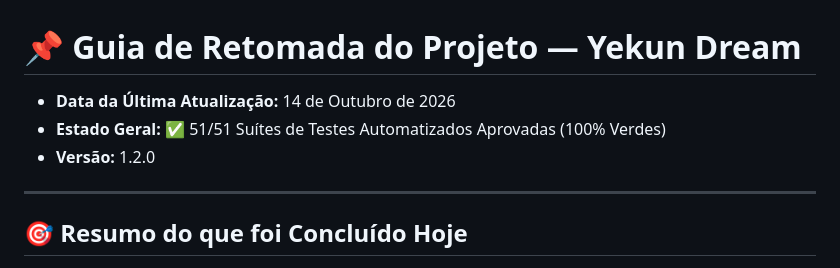
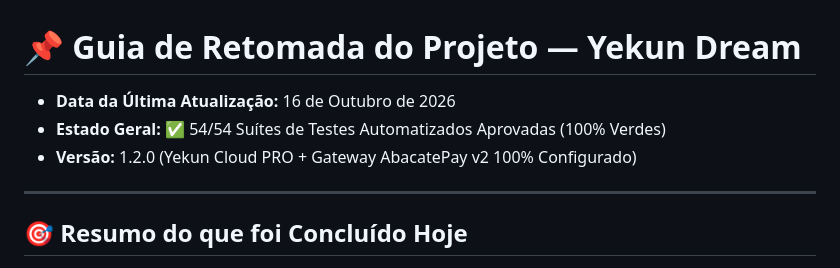
Before and after one commit to Sentsuy/Yekun-Dream, a Markdown page: docs/STATUS_RETOMADA.md, the part around the change. GitHub-like rendering.

Commit message:
docs: atualizar STATUS_RETOMADA com gateway AbacatePay v2 e 54 suites de testes

```diff
--- a/docs/STATUS_RETOMADA.md
+++ b/docs/STATUS_RETOMADA.md
@@ -1,8 +1,8 @@
 # 📌 Guia de Retomada do Projeto — Yekun Dream
 
-- **Data da Última Atualização:** 14 de Outubro de 2026
-- **Estado Geral:** ✅ 51/51 Suítes de Testes Automatizados Aprovadas (100% Verdes)
-- **Versão:** 1.2.0
+- **Data da Última Atualização:** 16 de Outubro de 2026
+- **Estado Geral:** ✅ 54/54 Suítes de Testes Automatizados Aprovadas (100% Verdes)
+- **Versão:** 1.2.0 (Yekun Cloud PRO + Gateway AbacatePay v2 100% Configurado)
 
 ---
 
```
